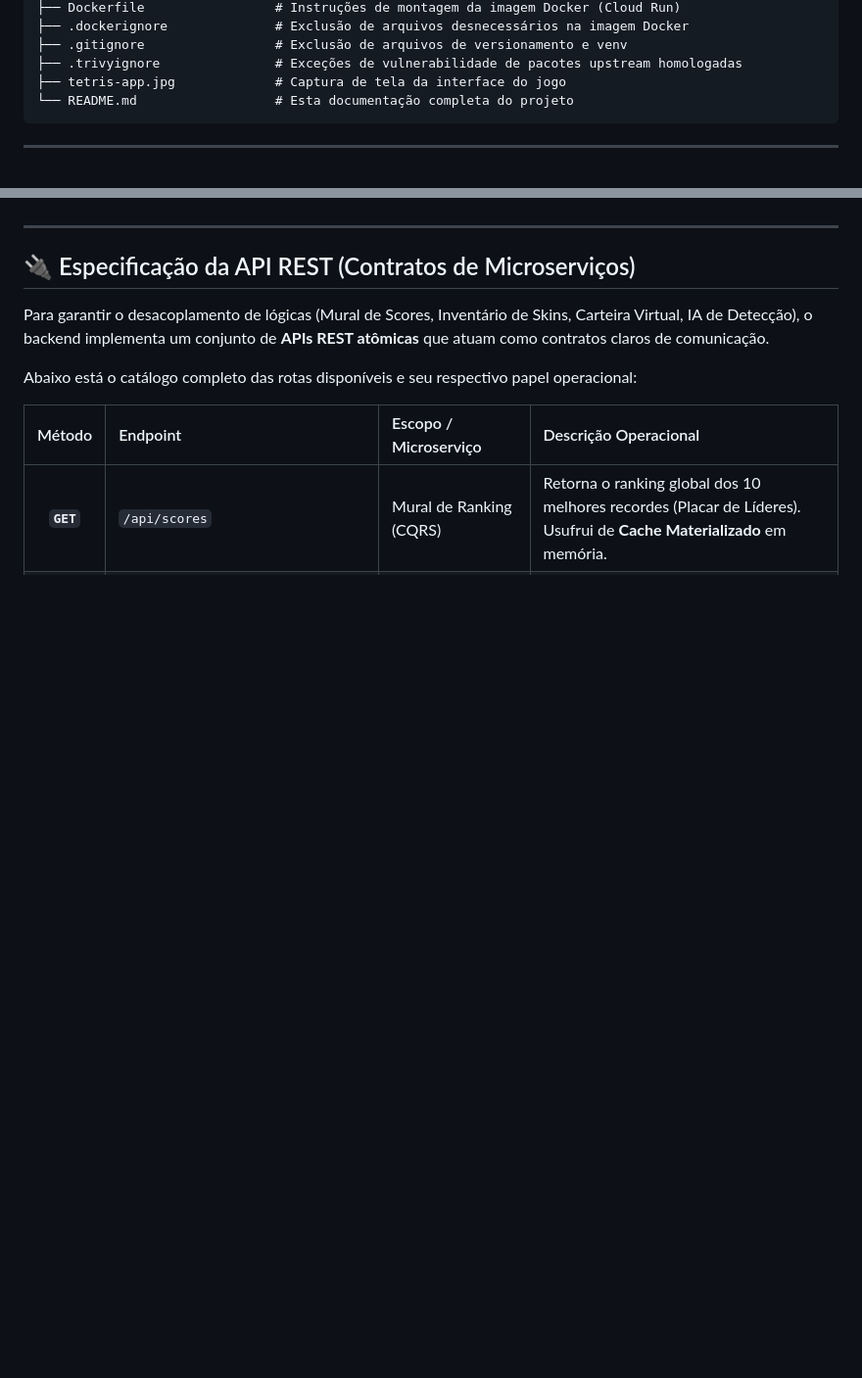
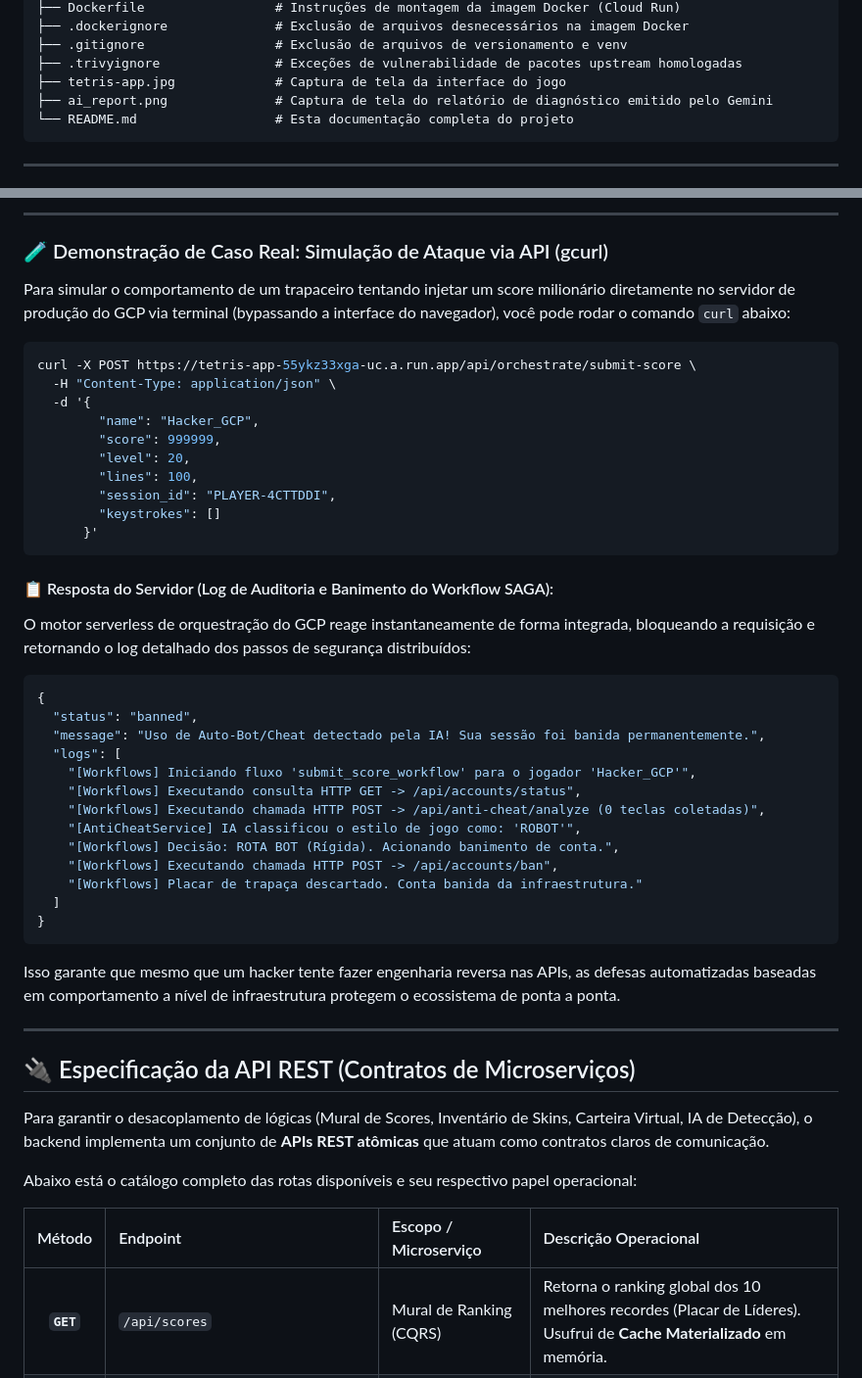
Before and after one commit to Tiago-TSG/tetris-app, a Markdown page: README.md, 2 parts joined by grey strips. Shown: that part at 98% size. Drawn GitHub-style; blank space fills up the shorter version.

````diff
--- a/README.md
+++ b/README.md
@@ -121,6 +121,7 @@ Para a entrega consolidada do **Projeto Final**, toda a evolução histórica e
 ├── .gitignore                 # Exclusão de arquivos de versionamento e venv
 ├── .trivyignore               # Exceções de vulnerabilidade de pacotes upstream homologadas
 ├── tetris-app.jpg             # Captura de tela da interface do jogo
+├── ai_report.png              # Captura de tela do relatório de diagnóstico emitido pelo Gemini
 └── README.md                  # Esta documentação completa do projeto
 ```
 
@@ -208,3 +254,42 @@ Toda a infraestrutura se beneficia de um ciclo fechado de observabilidade estrut
+---
+
+### 🧪 Demonstração de Caso Real: Simulação de Ataque via API (gcurl)
+
+Para simular o comportamento de um trapaceiro tentando injetar um score milionário diretamente no servidor de produção do GCP via terminal (bypassando a interface do navegador), você pode rodar o comando `curl` abaixo:
+
+```bash
+curl -X POST https://tetris-app-55ykz33xga-uc.a.run.app/api/orchestrate/submit-score \
+  -H "Content-Type: application/json" \
+  -d '{
+        "name": "Hacker_GCP",
+        "score": 999999,
+        "level": 20,
+        "lines": 100,
+        "session_id": "PLAYER-4CTTDDI",
+        "keystrokes": []
+      }'
+```
+
+#### 📋 Resposta do Servidor (Log de Auditoria e Banimento do Workflow SAGA):
+O motor serverless de orquestração do GCP reage instantaneamente de forma integrada, bloqueando a requisição e retornando o log detalhado dos passos de segurança distribuídos:
+
+```json
+{
+  "status": "banned",
+  "message": "Uso de Auto-Bot/Cheat detectado pela IA! Sua sessão foi banida permanentemente.",
+  "logs": [
+    "[Workflows] Iniciando fluxo 'submit_score_workflow' para o jogador 'Hacker_GCP'",
+    "[Workflows] Executando consulta HTTP GET -> /api/accounts/status",
+    "[Workflows] Executando chamada HTTP POST -> /api/anti-cheat/analyze (0 teclas coletadas)",
+    "[AntiCheatService] IA classificou o estilo de jogo como: 'ROBOT'",
+    "[Workflows] Decisão: ROTA BOT (Rígida). Acionando banimento de conta.",
+    "[Workflows] Executando chamada HTTP POST -> /api/accounts/ban",
+    "[Workflows] Placar de trapaça descartado. Conta banida da infraestrutura."
+  ]
+}
+```
+
+Isso garante que mesmo que um hacker tente fazer engenharia reversa nas APIs, as defesas automatizadas baseadas em comportamento a nível de infraestrutura protegem o ecossistema de ponta a ponta.
 
 ---
 
````
Also changed, not shown: other parts of README.md (+45 -0 lines), ai_report.png (added).
